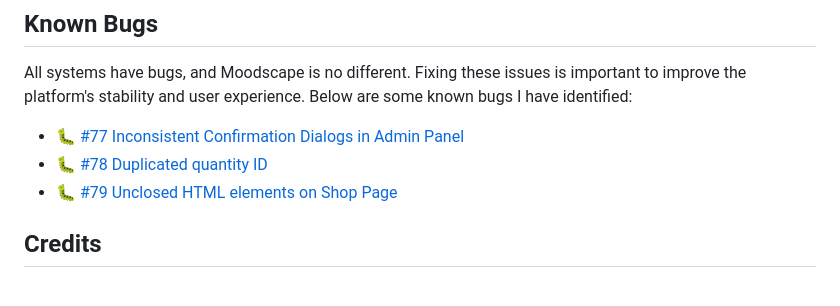
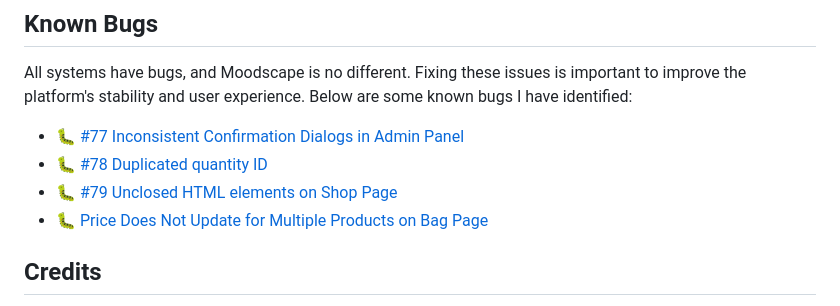
Before and after one commit to patrickhladun/moodscape, a Markdown page: README.md, the part around one of its changes. Rendered like a GitHub page.

```diff
--- a/README.md
+++ b/README.md
@@ -991,6 +991,7 @@ All systems have bugs, and Moodscape is no different. Fixing these issues is imp
 - :bug: [#77 Inconsistent Confirmation Dialogs in Admin Panel](https://github.com/patrickhladun/moodscape/issues/77)
 - :bug: [#78 Duplicated quantity ID](https://github.com/patrickhladun/moodscape/issues/78)
 - :bug: [#79 Unclosed HTML elements on Shop Page](https://github.com/patrickhladun/moodscape/issues/79)
+- :bug: [Price Does Not Update for Multiple Products on Bag Page](https://github.com/patrickhladun/moodscape/issues/new)
 
 ## Credits
 
```
Also changed, not shown: other parts of README.md (+2 -2 lines).
